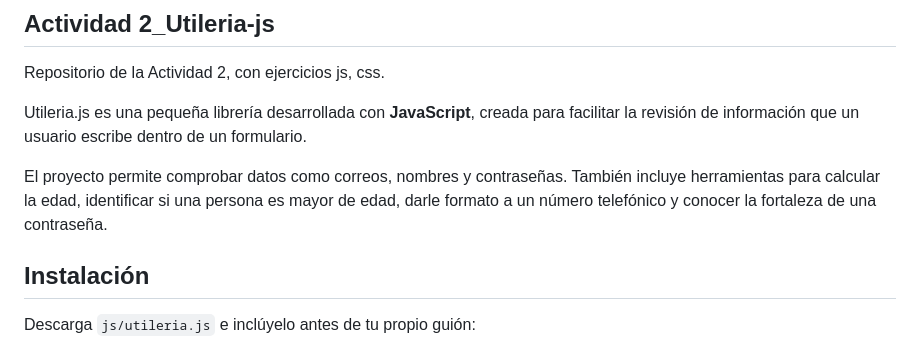
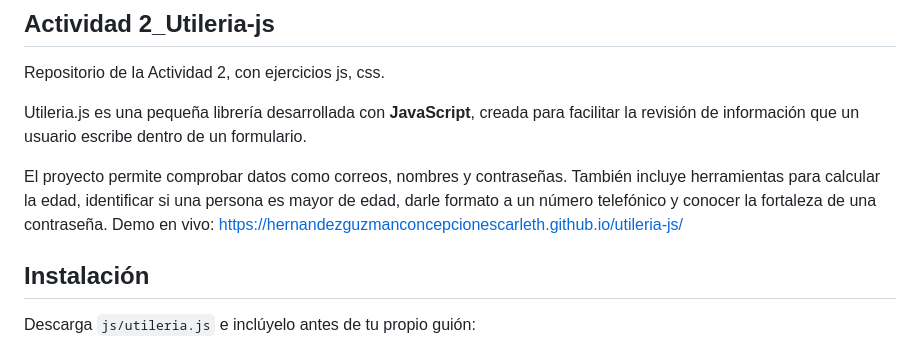
Before and after one commit to HernandezGuzmanConcepcionEscarleth/utileria-js, a Markdown page: README.md, the part around one of its changes. Rendered like a GitHub page.

Commit message:
Update README with demo link and screenshots section
Added a live demo link and a new section for screenshots.

```diff
--- a/README.md
+++ b/README.md
@@ -4,6 +4,7 @@ Repositorio de la Actividad 2, con ejercicios js, css.
 Utileria.js es una pequeña librería desarrollada con **JavaScript**, creada para facilitar la revisión de información que un usuario escribe dentro de un formulario.
 
 El proyecto permite comprobar datos como correos, nombres y contraseñas. También incluye herramientas para calcular la edad, identificar si una persona es mayor de edad, darle formato a un número telefónico y conocer la fortaleza de una contraseña.
+Demo en vivo: https://hernandezguzmanconcepcionescarleth.github.io/utileria-js/
 ## Instalación
 
 Descarga `js/utileria.js` e inclúyelo antes de tu propio guión:
```
Also changed, not shown: other parts of README.md (+3 -0 lines).
